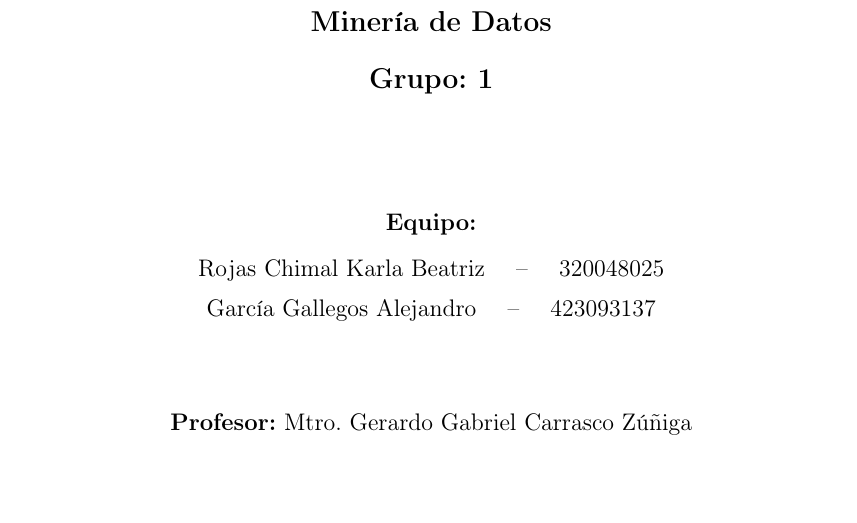
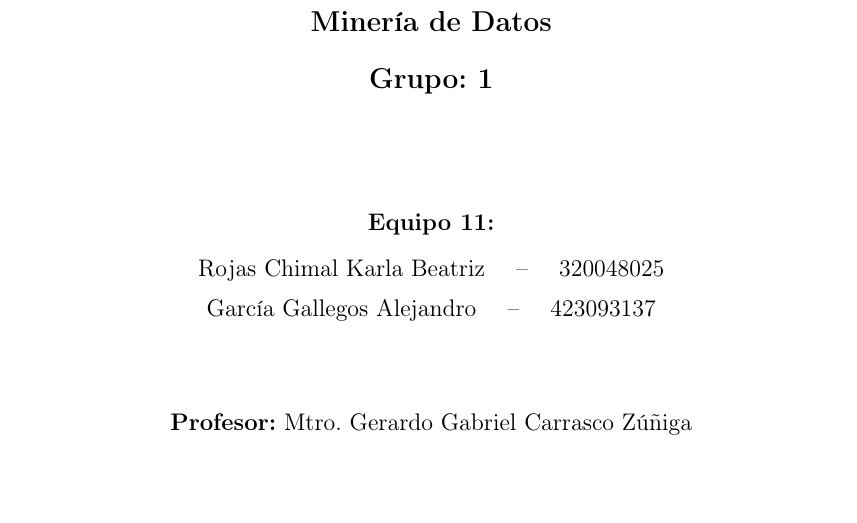
Before and after one commit to KarlaRoChi/Anteproyecto_Mineria, a LaTeX document (main.tex): part of page 1 of 27, cut so that both start at the same text. Compiled offline with pdfLaTeX.

Commit message:
equipo11

```diff
--- a/main.tex
+++ b/main.tex
@@ -64,7 +64,7 @@
     {\large\textbf{Minería de Datos}}\\[0.5cm]
     {\large\textbf{Grupo: 1}}\\[2cm]
 
-    \textbf{Equipo:}\\[0.3cm]
+    \textbf{Equipo 11:}\\[0.3cm]
     Rojas Chimal Karla Beatriz \quad -- \quad 320048025\\[0.2cm]
     García Gallegos Alejandro \quad -- \quad 423093137\\[1.5cm]
 
```
